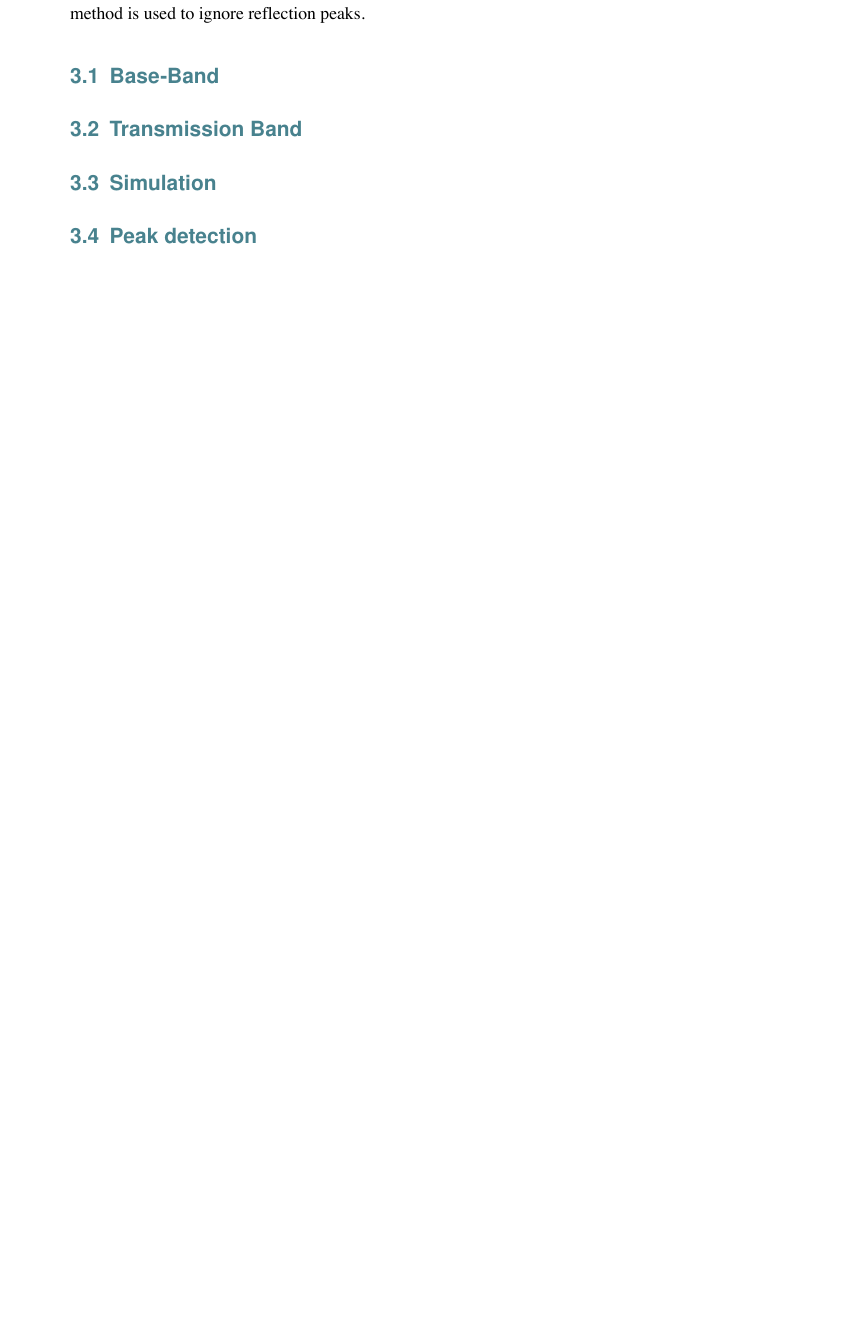
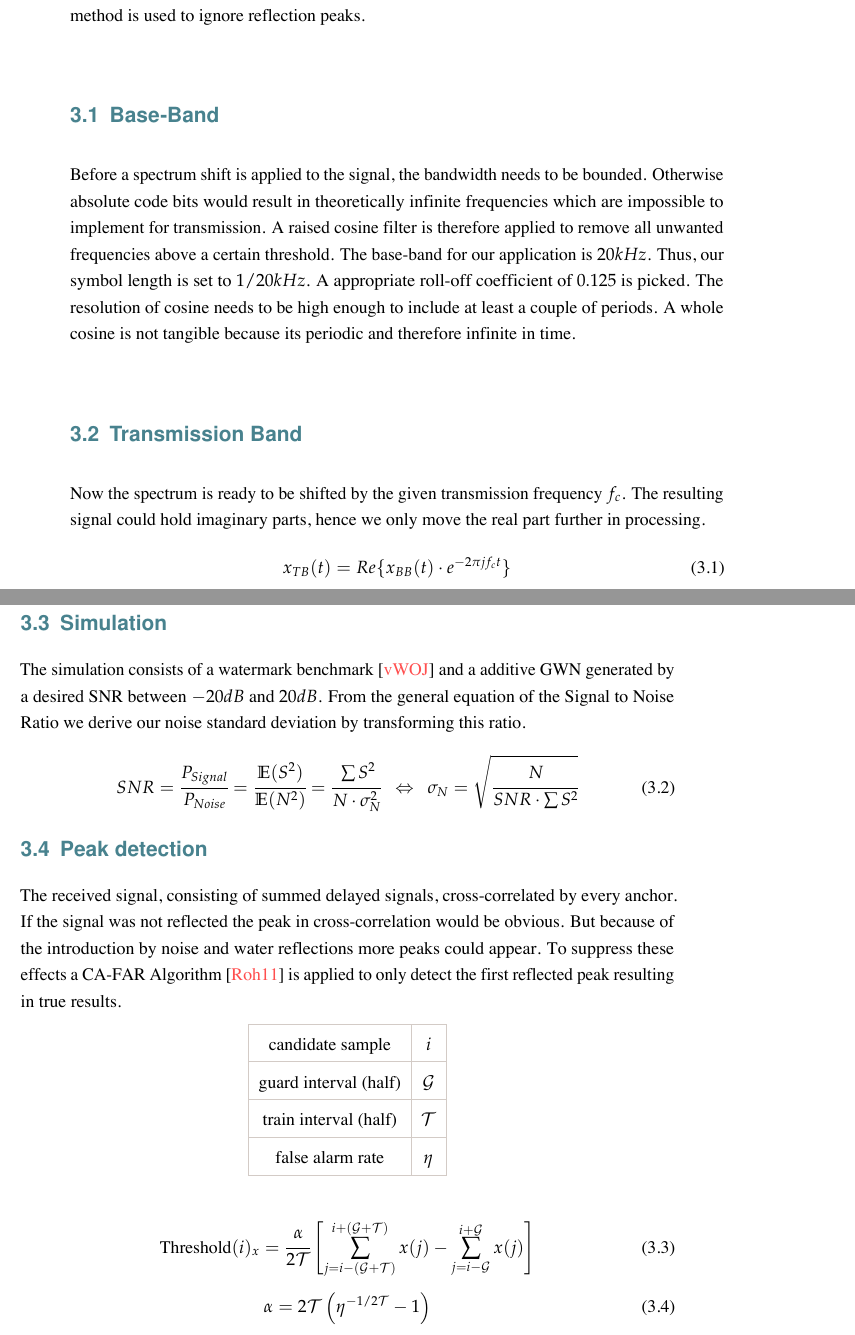
Before and after one commit to sjkeller/orthogonal-codes-localization, a LaTeX thesis (latex/tuhhthesis/thesis.tex): part of page 19 of 23 before the commit and two parts of pages 19 and 20 of 23 after it, the two joined at a grey line, cut so that both start at the same text, the shorter picture padded with empty space. The pictures show the PDF file latex/tuhhthesis/thesis.pdf that the author committed with the source.

Commit message:
added signal processing chapter

```diff
--- a/latex/tuhhthesis/thesis.tex
+++ b/latex/tuhhthesis/thesis.tex
@@ -110,5 +109,29 @@ The signal processing is seperated into two sections. First the code needs to be
 \section{Base-Band}
+Before a spectrum shift is applied to the signal, the bandwidth needs to be bounded. Otherwise absolute code bits would result in theoretically infinite frequencies which are impossible to implement for transmission. A raised cosine filter is therefore applied to remove all unwanted frequencies above a certain threshold. The base-band for our application is $20kHz$. Thus, our symbol length is set to $1/{20kHz}$. A appropriate roll-off coefficient of $0.125$ is picked. The resolution of cosine needs to be high enough to include at least a couple of periods.  A whole cosine is not tangible because its periodic and therefore infinite in time.
 \section{Transmission Band}
+Now the spectrum is ready to be shifted by the given transmission frequency $f_c$. The resulting signal could hold imaginary parts, hence we only move the real part further in processing.
+\begin{equation}
+ 	x_{TB}(t)=Re\{x_{BB}(t)\cdot e^{-2\pi j f_c t}\}
+\end{equation}
 \section{Simulation}
+The simulation consists of a watermark benchmark \cite{watermark15} and a additive GWN generated by a desired SNR between $-20dB$ and $20dB$. From the general equation of the Signal to Noise Ratio we derive our noise standard deviation by transforming this ratio.
+\begin{equation}
+	SNR=\cfrac{P_{Signal}}{P_{Noise}}=\cfrac{\mathbb{E}(S^2)}{\mathbb{E}(N^2)}=\cfrac{\sum S^2}{N\cdot\sigma_N^2}~~\Leftrightarrow~~\sigma_N=\sqrt{\cfrac{N}{SNR\cdot\sum S^2}}
+\end{equation}
 \section{Peak detection}
+The received signal, consisting of summed delayed signals, cross-correlated by every anchor. If the signal was not reflected the peak in cross-correlation would be obvious. But because of the introduction by noise and water reflections more peaks could appear. To suppress these effects a CA-FAR Algorithm \cite{rohling11} is applied to only detect the first reflected peak resulting in true results.
+\begin{center}
+\begin{tabular}{|c|c|}
+	\hline
+	candidate sample & $i$\\
+	\hline
+	guard interval (half) & $\mathcal{G}$ \\
+	\hline
+	train interval (half) & $\mathcal{T}$ \\
+	\hline
+	false alarm rate & $\eta$\\
+	\hline
+\end{tabular}
+\linebreak
+\end{center}
 
```
Also changed, not shown: latex/tuhhthesis/chapter_codes.tex (+4 -1 lines), latex/tuhhthesis/thesis.bib (+17 -0 lines), latex/tuhhthesis/thesis.pdf, latex/tuhhthesis/thesis.tex (13 more changed lines).
